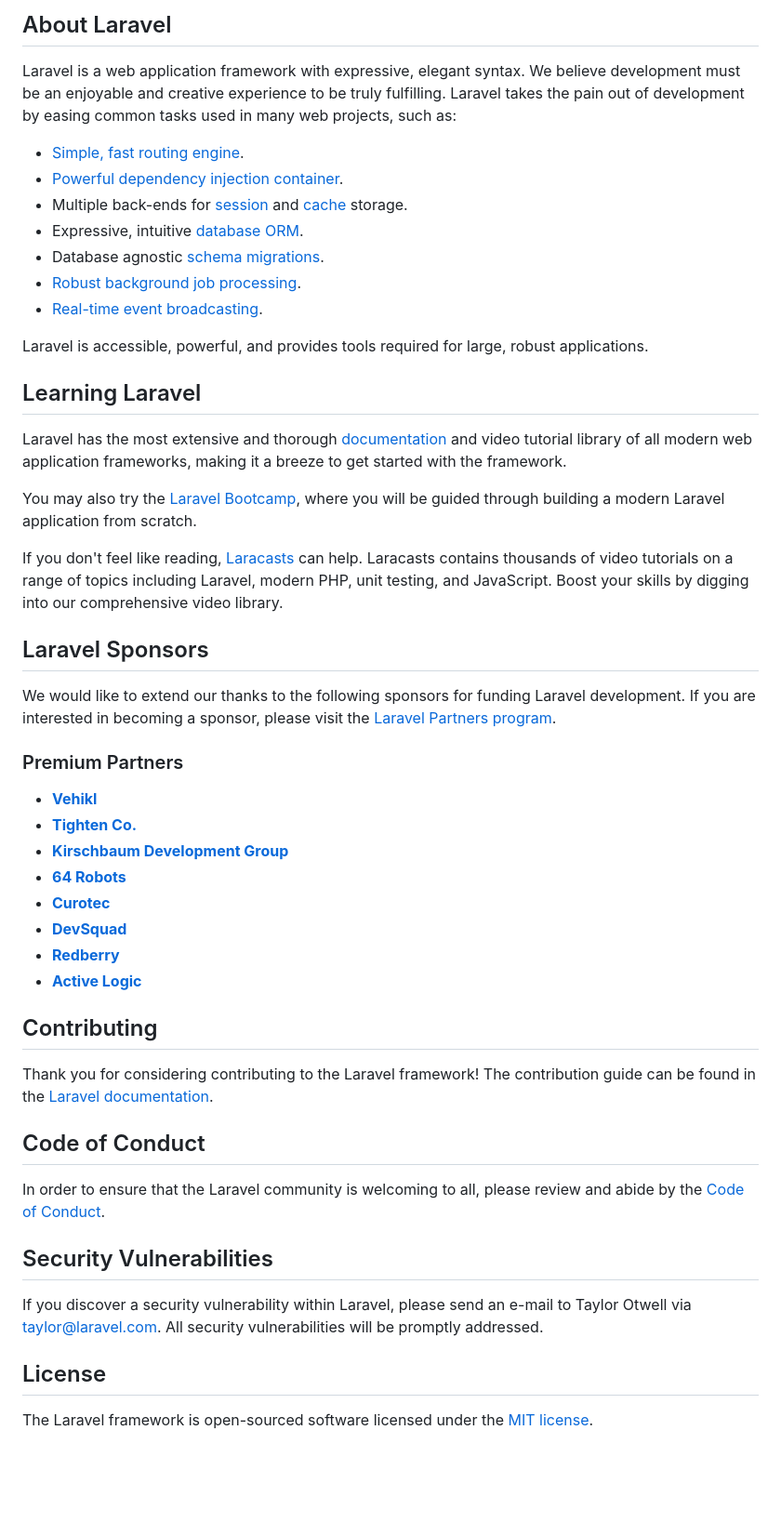
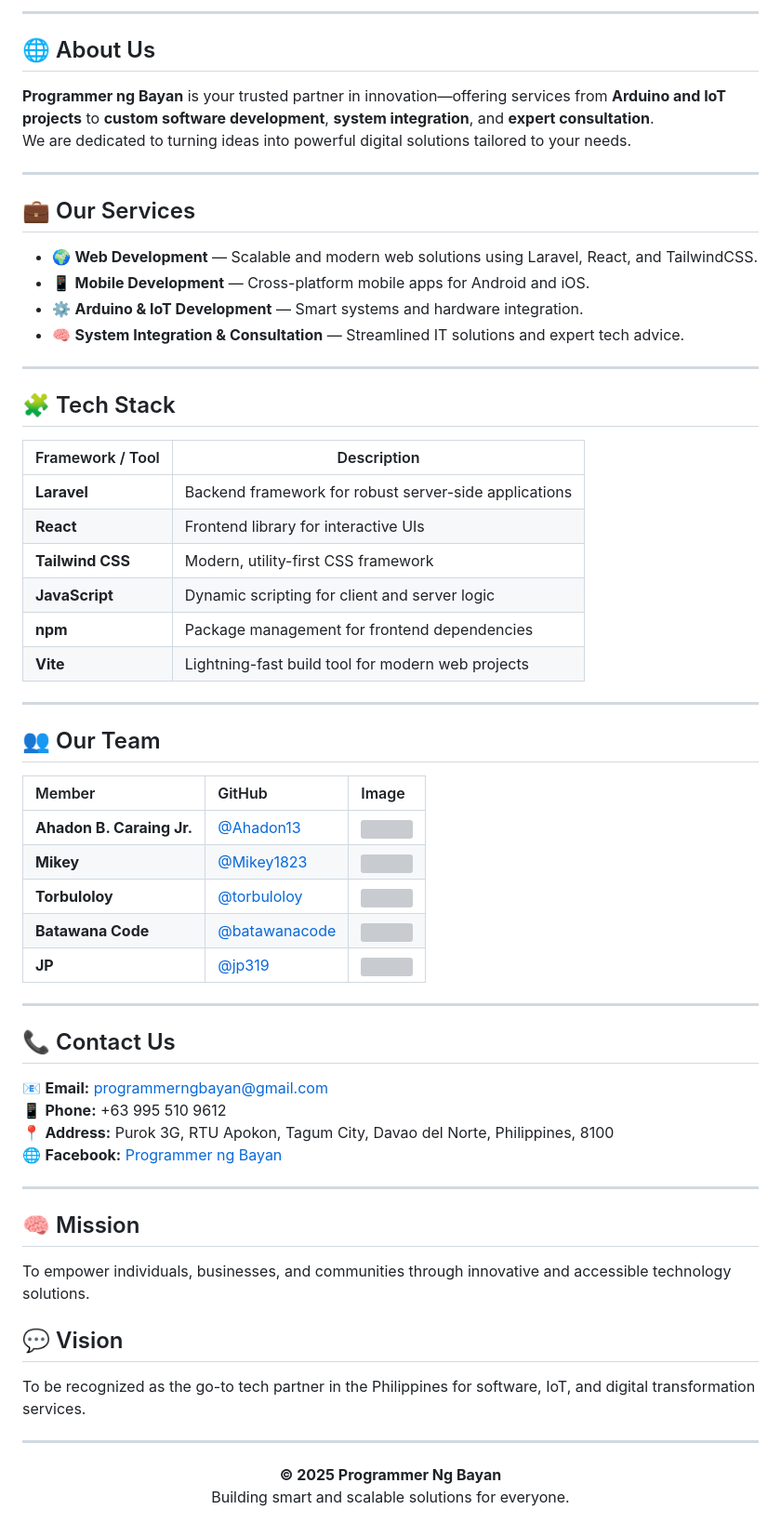
Before and after one commit to Ahadon13/programmer-ng-bayan-web, a Markdown page: README.md, the part around one of its changes. Shown at 93% size. Rendered like a GitHub page; blank space fills up the shorter version; grey boxes are pictures that could not be loaded.

Commit message:
feat: Revise README.md to enhance project description, update services offered, and improve contact information layout

```diff
--- a/README.md
+++ b/README.md
@@ -8,54 +10,68 @@
 </p>
 
-## About Laravel
+---
 
-Laravel is a web application framework with expressive, elegant syntax. We believe development must be an enjoyable and creative experience to be truly fulfilling. Laravel takes the pain out of development by easing common tasks used in many web projects, such as:
+## 🌐 About Us
 
-- [Simple, fast routing engine](https://laravel.com/docs/routing).
-- [Powerful dependency injection container](https://laravel.com/docs/container).
-- Multiple back-ends for [session](https://laravel.com/docs/session) and [cache](https://laravel.com/docs/cache) storage.
-- Expressive, intuitive [database ORM](https://laravel.com/docs/eloquent).
-- Database agnostic [schema migrations](https://laravel.com/docs/migrations).
-- [Robust background job processing](https://laravel.com/docs/queues).
-- [Real-time event broadcasting](https://laravel.com/docs/broadcasting).
+**Programmer ng Bayan** is your trusted partner in innovation—offering services from **Arduino and IoT projects** to **custom software development**, **system integration**, and **expert consultation**.
+We are dedicated to turning ideas into powerful digital solutions tailored to your needs.
 
-Laravel is accessible, powerful, and provides tools required for large, robust applications.
+---
 
-## Learning Laravel
+## 💼 Our Services
 
-Laravel has the most extensive and thorough [documentation](https://laravel.com/docs) and video tutorial library of all modern web application frameworks, making it a breeze to get started with the framework.
+-   🌍 **Web Development** — Scalable and modern web solutions using Laravel, React, and TailwindCSS.
+-   📱 **Mobile Development** — Cross-platform mobile apps for Android and iOS.
+-   ⚙️ **Arduino & IoT Development** — Smart systems and hardware integration.
+-   🧠 **System Integration & Consultation** — Streamlined IT solutions and expert tech advice.
 
-You may also try the [Laravel Bootcamp](https://bootcamp.laravel.com), where you will be guided through building a modern Laravel application from scratch.
+---
 
-If you don't feel like reading, [Laracasts](https://laracasts.com) can help. Laracasts contains thousands of video tutorials on a range of topics including Laravel, modern PHP, unit testing, and JavaScript. Boost your skills by digging into our comprehensive video library.
+## 🧩 Tech Stack
 
-## Laravel Sponsors
+| Framework / Tool | Description                                           |
+| ---------------- | ----------------------------------------------------- |
+| **Laravel**      | Backend framework for robust server-side applications |
+| **React**        | Frontend library for interactive UIs                  |
+| **Tailwind CSS** | Modern, utility-first CSS framework                   |
+| **JavaScript**   | Dynamic scripting for client and server logic         |
+| **npm**          | Package management for frontend dependencies          |
+| **Vite**         | Lightning-fast build tool for modern web projects     |
 
-We would like to extend our thanks to the following sponsors for funding Laravel development. If you are interested in becoming a sponsor, please visit the [Laravel Partners program](https://partners.laravel.com).
+---
 
-### Premium Partners
+## 👥 Our Team
 
-- **[Vehikl](https://vehikl.com)**
-- **[Tighten Co.](https://tighten.co)**
-- **[Kirschbaum Development Group](https://kirschbaumdevelopment.com)**
-- **[64 Robots](https://64robots.com)**
-- **[Curotec](https://www.curotec.com/services/technologies/laravel)**
-- **[DevSquad](https://devsquad.com/hire-laravel-developers)**
-- **[Redberry](https://redberry.international/laravel-development)**
-- **[Active Logic](https://activelogic.com)**
+| Member                    | GitHub                                           | Image                                                                                             |
+| :------------------------ | :----------------------------------------------- | :------------------------------------------------------------------------------------------------ |
+| **Ahadon B. Caraing Jr.** | [@Ahadon13](https://github.com/Ahadon13)         | <img src="https://github.com/Ahadon13.png" width="60" height="60" style="border-radius:50%"/>     |
+| **Mikey**                 | [@Mikey1823](https://github.com/Mikey1823)       | <img src="https://github.com/Mikey1823.png" width="60" height="60" style="border-radius:50%"/>    |
+| **Torbuloloy**            | [@torbuloloy](https://github.com/torbuloloy)     | <img src="https://github.com/torbuloloy.png" width="60" height="60" style="border-radius:50%"/>   |
+| **Batawana Code**         | [@batawanacode](https://github.com/batawanacode) | <img src="https://github.com/batawanacode.png" width="60" height="60" style="border-radius:50%"/> |
+| **JP**                    | [@jp319](https://github.com/jp319)               | <img src="https://github.com/jp319.png" width="60" height="60" style="border-radius:50%"/>        |
 
-## Contributing
+---
 
-Thank you for considering contributing to the Laravel framework! The contribution guide can be found in the [Laravel documentation](https://laravel.com/docs/contributions).
+## 📞 Contact Us
 
-## Code of Conduct
+📧 **Email:** [programmerngbayan@gmail.com](mailto:programmerngbayan@gmail.com)
+📱 **Phone:** +63 995 510 9612
+📍 **Address:** Purok 3G, RTU Apokon, Tagum City, Davao del Norte, Philippines, 8100
+🌐 **Facebook:** [Programmer ng Bayan](https://www.facebook.com/people/Programmer-ng-Bayan/61574749689977/)
 
-In order to ensure that the Laravel community is welcoming to all, please review and abide by the [Code of Conduct](https://laravel.com/docs/contributions#code-of-conduct).
+---
 
-## Security Vulnerabilities
+## 🧠 Mission
 
-If you discover a security vulnerability within Laravel, please send an e-mail to Taylor Otwell via [taylor@laravel.com](mailto:taylor@laravel.com). All security vulnerabilities will be promptly addressed.
+To empower individuals, businesses, and communities through innovative and accessible technology solutions.
 
-## License
+## 💬 Vision
 
-The Laravel framework is open-sourced software licensed under the [MIT license](https://opensource.org/licenses/MIT).
+To be recognized as the go-to tech partner in the Philippines for software, IoT, and digital transformation services.
+
+---
+
+<p align="center">
+  <strong>© 2025 Programmer Ng Bayan</strong><br/>
+  Building smart and scalable solutions for everyone.
+</p>
```
Also changed, not shown: other parts of README.md (+7 -5 lines).
